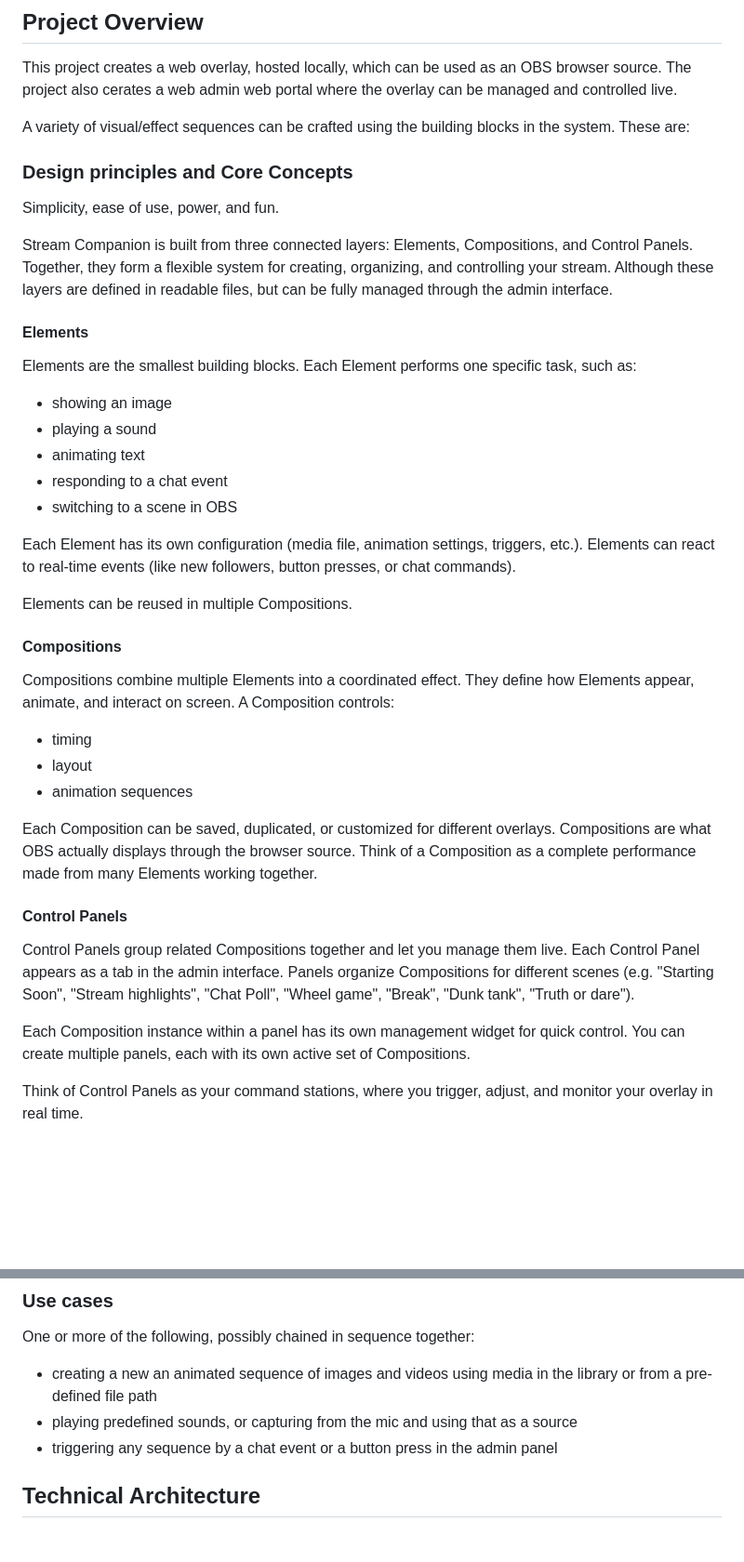
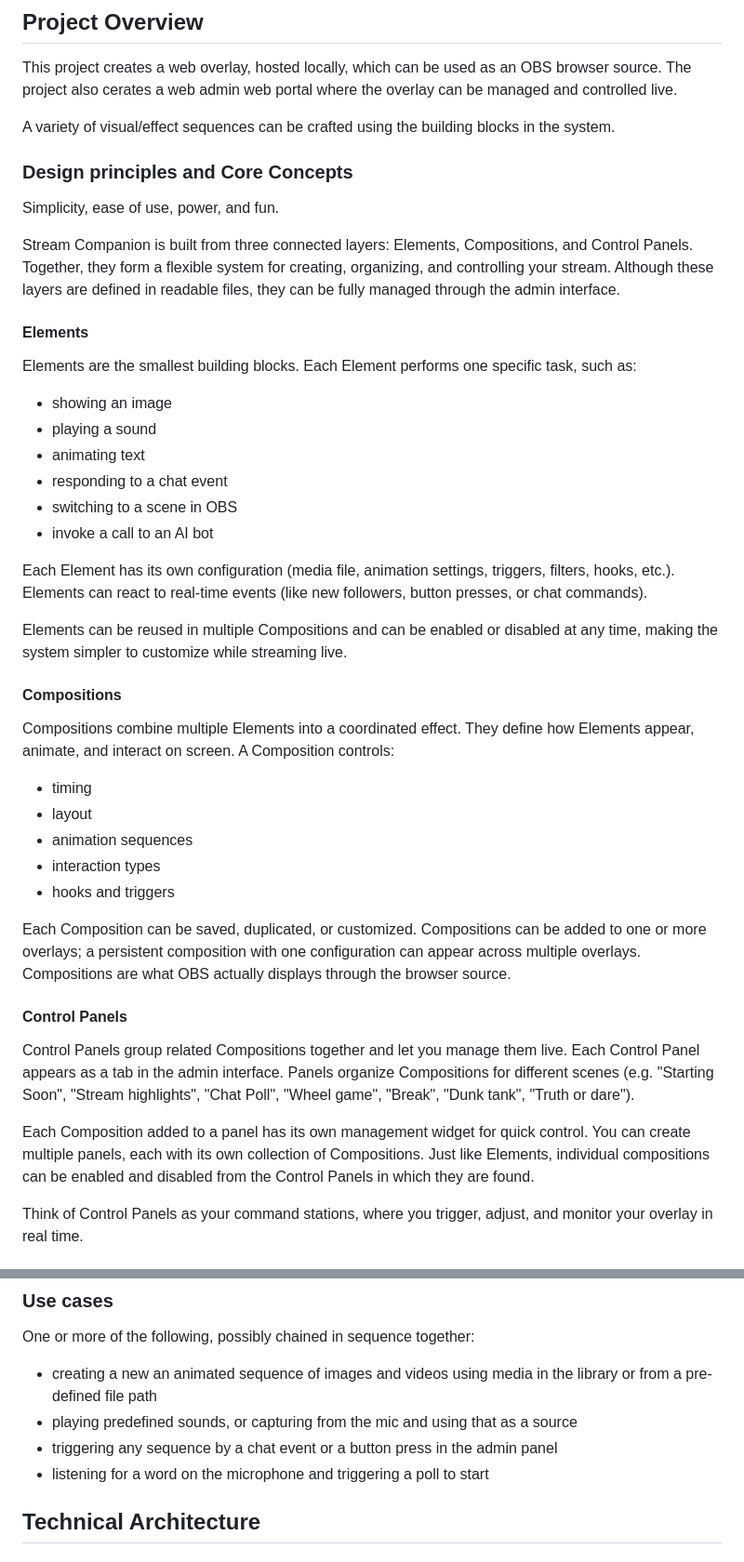
Before and after one commit to strugglin-here/stream-companion, a Markdown page: README.md, 2 parts joined by grey strips. Shown at 93% size. Rendered like a GitHub page; blank space fills up the shorter version.

Commit message:
Refactor README.md to improve clarity and detail in project overview, design principles, and component descriptions, while correcting minor grammatical issues.

```diff
--- a/README.md
+++ b/README.md
@@ -3,14 +3,14 @@
 ## Project Overview
 This project creates a web overlay, hosted locally, which can be used as an OBS browser source.  The project also cerates a web admin web portal where the overlay can be managed and controlled live.
 
-A variety of visual/effect sequences can be crafted using the building blocks in the system. These are:
+A variety of visual/effect sequences can be crafted using the building blocks in the system.
 
 
 ### Design principles and Core Concepts
 Simplicity, ease of use, power, and fun.
 
 Stream Companion is built from three connected layers: Elements, Compositions, and Control Panels.
-Together, they form a flexible system for creating, organizing, and controlling your stream. Although these layers are defined in readable files, but can be fully managed through the admin interface.
+Together, they form a flexible system for creating, organizing, and controlling your stream. Although these layers are defined in readable files, they can be fully managed through the admin interface.
 
 #### Elements
 Elements are the smallest building blocks.  Each Element performs one specific task, such as:
@@ -19,10 +19,11 @@ Elements are the smallest building blocks.  Each Element performs one specific t
 - animating text
 - responding to a chat event
 - switching to a scene in OBS
+- invoke a call to an AI bot
 
-Each Element has its own configuration (media file, animation settings, triggers, etc.).  Elements can react to real-time events (like new followers, button presses, or chat commands).
+Each Element has its own configuration (media file, animation settings, triggers, filters, hooks, etc.).  Elements can react to real-time events (like new followers, button presses, or chat commands).
 
-Elements can be reused in multiple Compositions.
+Elements can be reused in multiple Compositions and can be enabled or disabled at any time, making the system simpler to customize while streaming live.
 
 #### Compositions
 
@@ -30,14 +31,16 @@ Compositions combine multiple Elements into a coordinated effect.  They define h
 - timing
 - layout
 - animation sequences
+- interaction types
+- hooks and triggers
 
-Each Composition can be saved, duplicated, or customized for different overlays. Compositions are what OBS actually displays through the browser source.  Think of a Composition as a complete performance made from many Elements working together.
+Each Composition can be saved, duplicated, or customized. Compositions can be added to one or more overlays; a persistent composition with one configuration can appear across multiple overlays. Compositions are what OBS actually displays through the browser source.
 
 #### Control Panels
 
 Control Panels group related Compositions together and let you manage them live.  Each Control Panel appears as a tab in the admin interface.  Panels organize Compositions for different scenes (e.g. "Starting Soon", "Stream highlights", "Chat Poll", "Wheel game", "Break", "Dunk tank", "Truth or dare").
 
-Each Composition instance within a panel has its own management widget for quick control.  You can create multiple panels, each with its own active set of Compositions.
+Each Composition added to a panel has its own management widget for quick control.  You can create multiple panels, each with its own collection of Compositions. Just like Elements, individual compositions can be enabled and disabled from the Control Panels in which they are found.
 
 Think of Control Panels as your command stations, where you trigger, adjust, and monitor your overlay in real time.
 
@@ -53,6 +56,7 @@ One or more of the following, possibly chained in sequence together:
 - creating a new an animated sequence of images and videos using media in the library or from a pre-defined file path
 - playing predefined sounds, or capturing from the mic and using that as a source
 - triggering any sequence by a chat event or a button press in the admin panel
+- listening for a word on the microphone and triggering a poll to start
 
 ## Technical Architecture
 
```
